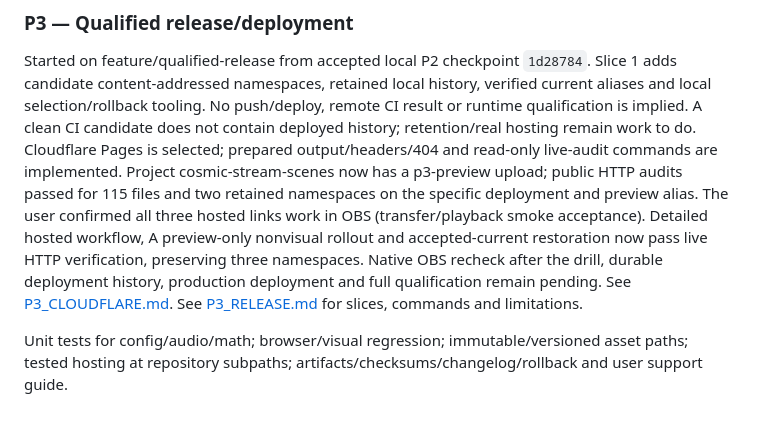
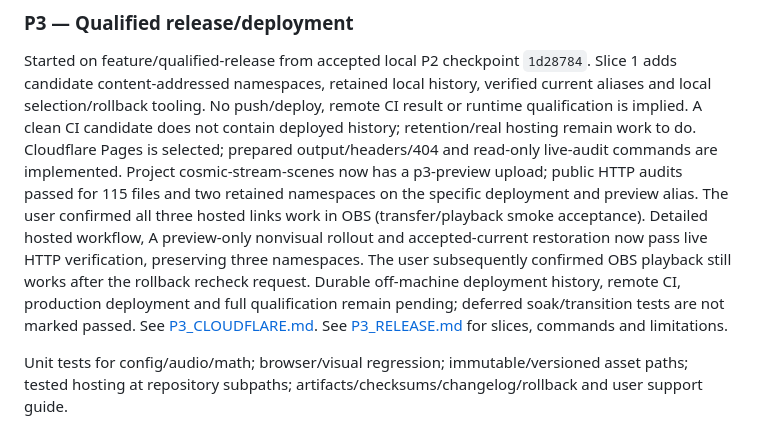
Before and after one commit to 8heart-under-blade/OBS3DPlanetStartingPage, a Markdown page: docs/PRODUCTION_ROADMAP.md, the part around the change. GitHub-like rendering.

```diff
--- a/docs/PRODUCTION_ROADMAP.md
+++ b/docs/PRODUCTION_ROADMAP.md
@@ -85,9 +85,10 @@ upload; public HTTP audits passed for 115 files and two retained namespaces on
 the specific deployment and preview alias. The user confirmed all three hosted
 links work in OBS (transfer/playback smoke acceptance). Detailed hosted workflow,
 A preview-only nonvisual rollout and accepted-current restoration now pass live
-HTTP verification, preserving three namespaces. Native OBS recheck after the drill,
-durable deployment history, production deployment and full qualification remain
-pending. See [P3_CLOUDFLARE.md](P3_CLOUDFLARE.md).
+HTTP verification, preserving three namespaces. The user subsequently confirmed
+OBS playback still works after the rollback recheck request. Durable off-machine
+deployment history, remote CI, production deployment and full qualification remain
+pending; deferred soak/transition tests are not marked passed. See [P3_CLOUDFLARE.md](P3_CLOUDFLARE.md).
 See [P3_RELEASE.md](P3_RELEASE.md) for slices, commands and limitations.
 
 Unit tests for config/audio/math; browser/visual regression; immutable/versioned asset paths; tested hosting at repository subpaths; artifacts/checksums/changelog/rollback and user support guide.
```
Also changed, not shown: docs/P3_CLOUDFLARE.md (+5 -3 lines), docs/PROGRESS.md (+10 -0 lines).
